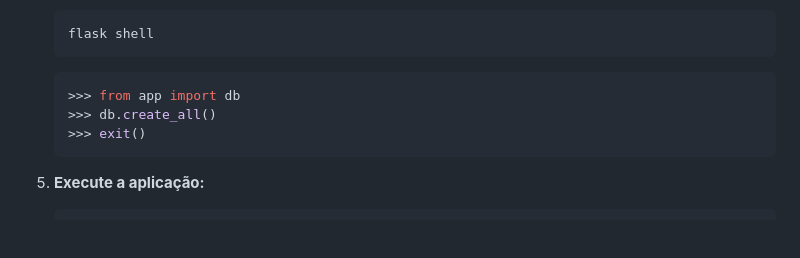
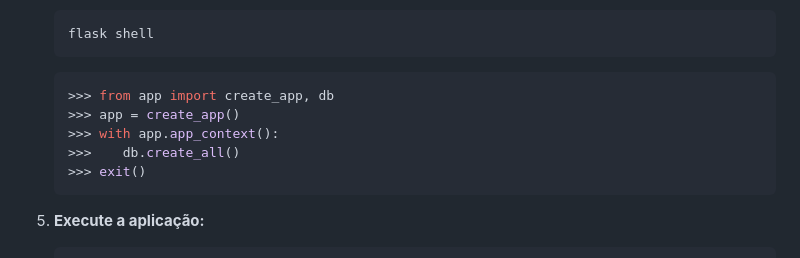
Before and after one commit to sttepoc/catalogo_livros_api, a Markdown page: README.md, the part around the change. Rendered like a GitHub page; blank space fills up the shorter version.

````diff
--- a/README.md
+++ b/README.md
@@ -38,8 +38,10 @@ Siga os passos abaixo para rodar a aplicação:
    flask shell
    ```
    ```python
-   >>> from app import db
-   >>> db.create_all()
+   >>> from app import create_app, db
+   >>> app = create_app()
+   >>> with app.app_context():
+   >>>    db.create_all()
    >>> exit()
    ```
 
````
